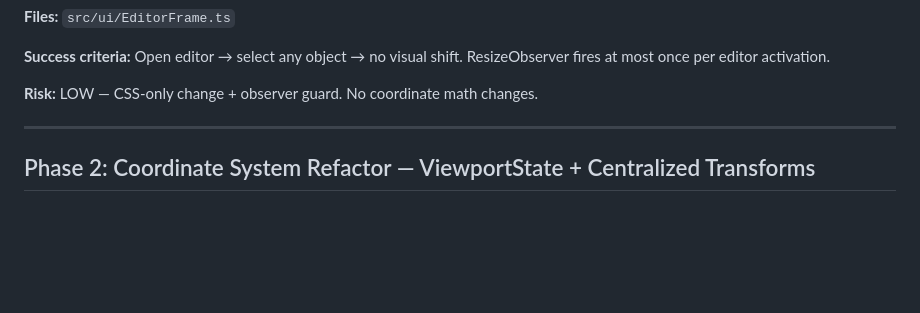
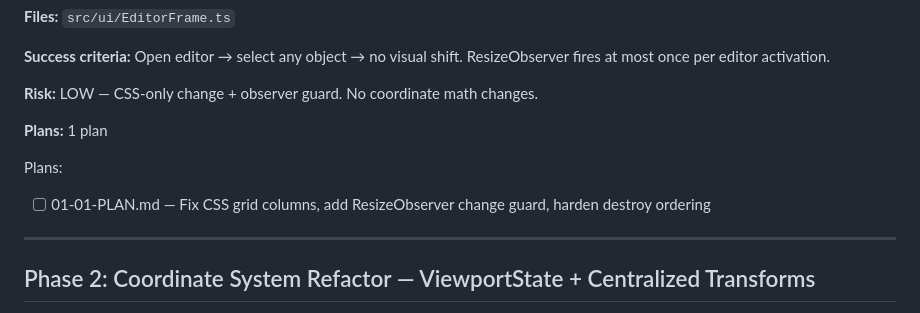
Before and after one commit to ksi-digital/phaser-runtime-editor, a Markdown page: .planning/ROADMAP.md, the part around the change. Drawn GitHub-style; blank space fills up the shorter version.

Commit message:
docs(01): create phase plan
Co-Authored-By: Claude Opus 4.6 <noreply@anthropic.com>

```diff
--- a/.planning/ROADMAP.md
+++ b/.planning/ROADMAP.md
@@ -23,6 +23,11 @@
 **Success criteria:** Open editor → select any object → no visual shift. ResizeObserver fires at most once per editor activation.
 
 **Risk:** LOW — CSS-only change + observer guard. No coordinate math changes.
+
+**Plans:** 1 plan
+
+Plans:
+- [ ] 01-01-PLAN.md — Fix CSS grid columns, add ResizeObserver change guard, harden destroy ordering
 
 ---
 
```
Also changed, not shown: 1 other file.
